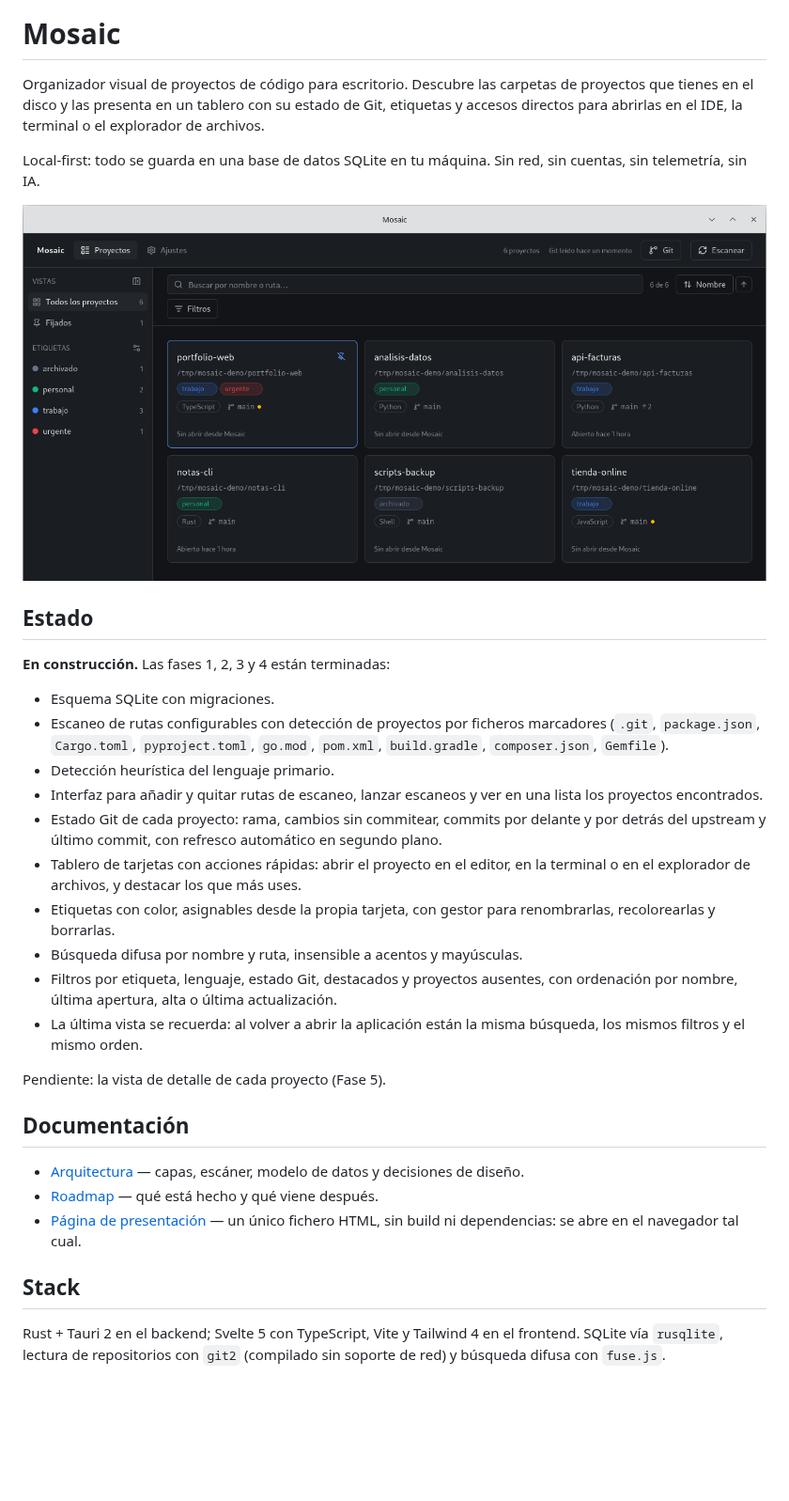
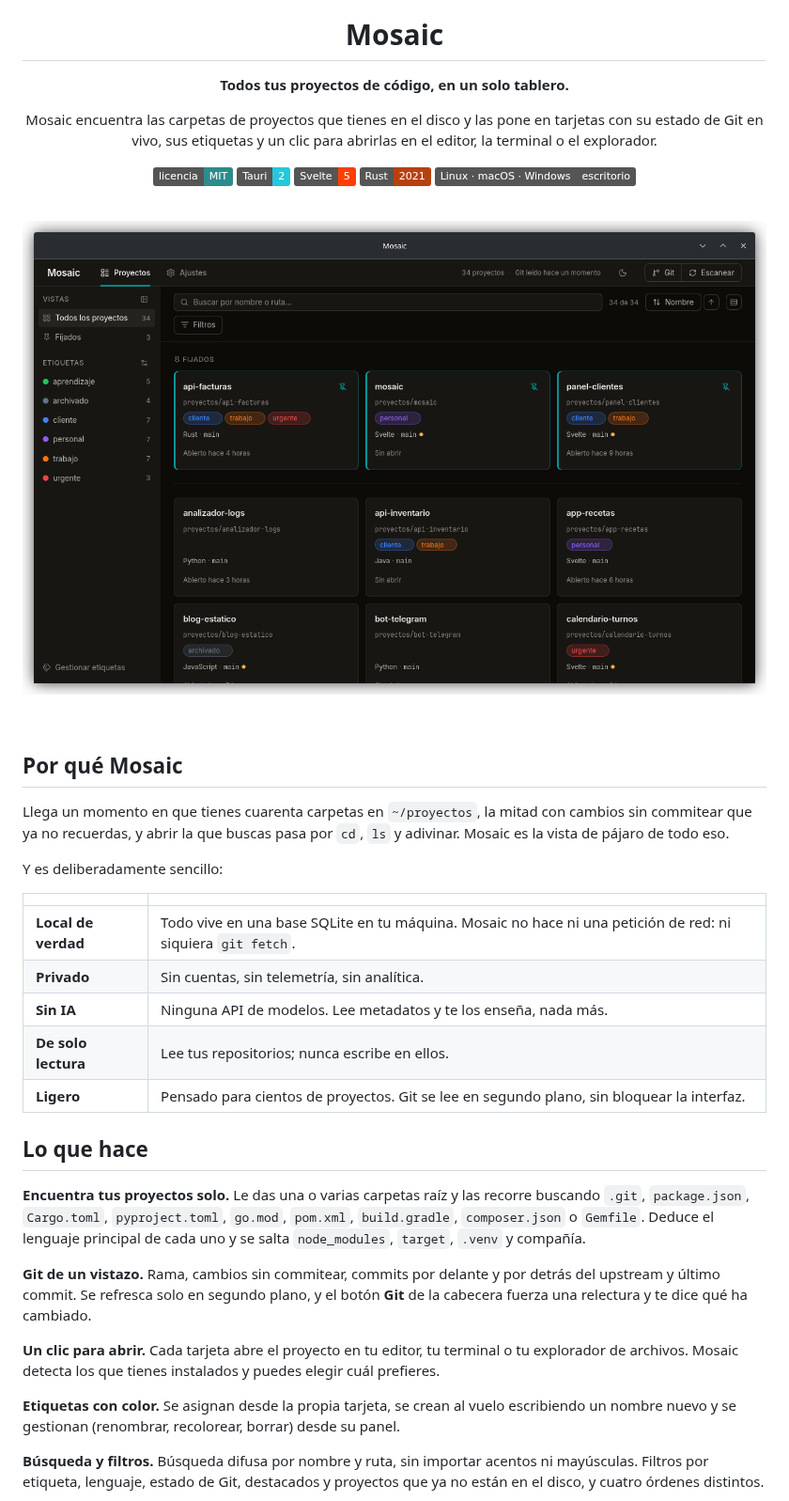
Before and after one commit to IzanVil/mosaic, a Markdown page: README.md, the part around one of its changes. Shown at 94% size. Drawn GitHub-style; pictures changed too: docs/img/tablero-oscuro.png (added); badges without logos; blank space fills up the shorter version.

```diff
--- a/README.md
+++ b/README.md
@@ -1,52 +5,63 @@
 # Mosaic
 
-Organizador visual de proyectos de código para escritorio. Descubre las carpetas
-de proyectos que tienes en el disco y las presenta en un tablero con su estado de
-Git, etiquetas y accesos directos para abrirlas en el IDE, la terminal o el
-explorador de archivos.
+**Todos tus proyectos de código, en un solo tablero.**
 
-Local-first: todo se guarda en una base de datos SQLite en tu máquina. Sin red,
-sin cuentas, sin telemetría, sin IA.
+Mosaic encuentra las carpetas de proyectos que tienes en el disco y las pone en
+tarjetas con su estado de Git en vivo, sus etiquetas y un clic para abrirlas en
+el editor, la terminal o el explorador.
 
-![El tablero de Mosaic: seis proyectos con sus etiquetas de color, su lenguaje y
-su estado de Git, con el panel de vistas y etiquetas a la izquierda](web/captura.png)
+![Licencia MIT](https://img.shields.io/badge/licencia-MIT-2c8c8c)
+![Tauri 2](https://img.shields.io/badge/Tauri-2-24c8db?logo=tauri&logoColor=white)
+![Svelte 5](https://img.shields.io/badge/Svelte-5-ff3e00?logo=svelte&logoColor=white)
+![Rust](https://img.shields.io/badge/Rust-2021-b7410e?logo=rust&logoColor=white)
+![Linux · macOS · Windows](https://img.shields.io/badge/Linux%20·%20macOS%20·%20Windows-escritorio-555)
 
-## Estado
+</div>
 
-**En construcción.** Las fases 1, 2, 3 y 4 están terminadas:
+<br>
 
-- Esquema SQLite con migraciones.
-- Escaneo de rutas configurables con detección de proyectos por ficheros
-  marcadores (`.git`, `package.json`, `Cargo.toml`, `pyproject.toml`, `go.mod`,
-  `pom.xml`, `build.gradle`, `composer.json`, `Gemfile`).
-- Detección heurística del lenguaje primario.
-- Interfaz para añadir y quitar rutas de escaneo, lanzar escaneos y ver en una
-  lista los proyectos encontrados.
-- Estado Git de cada proyecto: rama, cambios sin commitear, commits por delante y
-  por detrás del upstream y último commit, con refresco automático en segundo
-  plano.
-- Tablero de tarjetas con acciones rápidas: abrir el proyecto en el editor, en la
-  terminal o en el explorador de archivos, y destacar los que más uses.
-- Etiquetas con color, asignables desde la propia tarjeta, con gestor para
-  renombrarlas, recolorearlas y borrarlas.
-- Búsqueda difusa por nombre y ruta, insensible a acentos y mayúsculas.
-- Filtros por etiqueta, lenguaje, estado Git, destacados y proyectos ausentes,
-  con ordenación por nombre, última apertura, alta o última actualización.
-- La última vista se recuerda: al volver a abrir la aplicación están la misma
-  búsqueda, los mismos filtros y el mismo orden.
+![El tablero de Mosaic en tema oscuro: tres proyectos fijados arriba y el resto en rejilla, cada tarjeta con su ruta, sus etiquetas de color, su lenguaje y su rama de Git, y a la izquierda el panel de vistas y etiquetas](docs/img/tablero-oscuro.png)
 
-Pendiente: la vista de detalle de cada proyecto (Fase 5).
+<br>
 
-## Documentación
+## Por qué Mosaic
 
-- [Arquitectura](docs/ARCHITECTURE.md) — capas, escáner, modelo de datos y
-  decisiones de diseño.
-- [Roadmap](docs/ROADMAP.md) — qué está hecho y qué viene después.
-- [Página de presentación](web/index.html) — un único fichero HTML, sin build ni
-  dependencias: se abre en el navegador tal cual.
+Llega un momento en que tienes cuarenta carpetas en `~/proyectos`, la mitad con
+cambios sin commitear que ya no recuerdas, y abrir la que buscas pasa por
+`cd`, `ls` y adivinar. Mosaic es la vista de pájaro de todo eso.
 
-## Stack
+Y es deliberadamente sencillo:
 
-Rust + Tauri 2 en el backend; Svelte 5 con TypeScript, Vite y Tailwind 4 en el
-frontend. SQLite vía `rusqlite`, lectura de repositorios con `git2` (compilado
-sin soporte de red) y búsqueda difusa con `fuse.js`.
+| | |
+|---|---|
+| **Local de verdad** | Todo vive en una base SQLite en tu máquina. Mosaic no hace ni una petición de red: ni siquiera `git fetch`. |
+| **Privado** | Sin cuentas, sin telemetría, sin analítica. |
+| **Sin IA** | Ninguna API de modelos. Lee metadatos y te los enseña, nada más. |
+| **De solo lectura** | Lee tus repositorios; nunca escribe en ellos. |
+| **Ligero** | Pensado para cientos de proyectos. Git se lee en segundo plano, sin bloquear la interfaz. |
+
+## Lo que hace
+
+**Encuentra tus proyectos solo.** Le das una o varias carpetas raíz y las
+recorre buscando `.git`, `package.json`, `Cargo.toml`, `pyproject.toml`,
+`go.mod`, `pom.xml`, `build.gradle`, `composer.json` o `Gemfile`. Deduce el
+lenguaje principal de cada uno y se salta `node_modules`, `target`, `.venv` y
+compañía.
+
+**Git de un vistazo.** Rama, cambios sin commitear, commits por delante y por
+detrás del upstream y último commit. Se refresca solo en segundo plano, y el
+botón **Git** de la cabecera fuerza una relectura y te dice qué ha cambiado.
+
+**Un clic para abrir.** Cada tarjeta abre el proyecto en tu editor, tu
+terminal o tu explorador de archivos. Mosaic detecta los que tienes
+instalados y puedes elegir cuál prefieres.
+
+**Etiquetas con color.** Se asignan desde la propia tarjeta, se crean al vuelo
+escribiendo un nombre nuevo y se gestionan (renombrar, recolorear, borrar)
+desde su panel.
+
+**Búsqueda y filtros.** Búsqueda difusa por nombre y ruta, sin importar
+acentos ni mayúsculas. Filtros por etiqueta, lenguaje, estado de Git,
+destacados y proyectos que ya no están en el disco, y cuatro órdenes
+distintos.
+
```
Also changed, not shown: other parts of README.md (+116 -49 lines), docs/img/filtros.png (added), docs/img/gestor-etiquetas.png (added), docs/img/selector-etiquetas.png (added), docs/img/tablero-claro.png (added).
